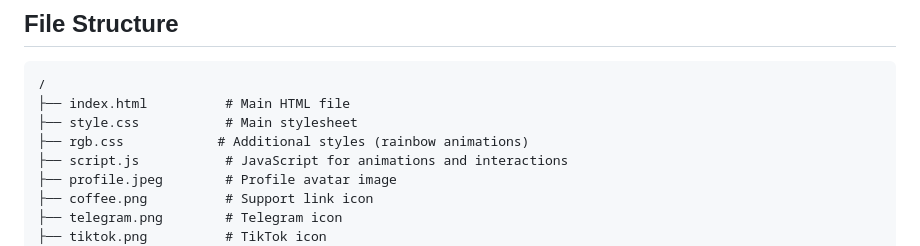
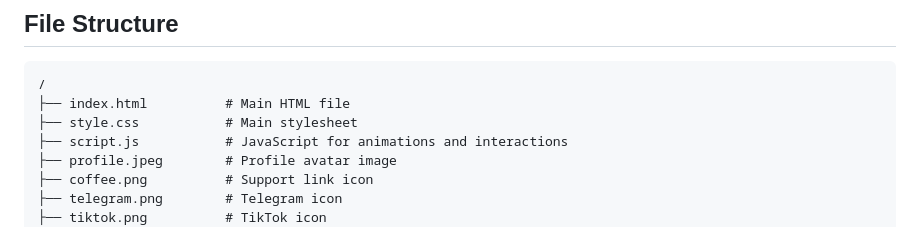
Before and after one commit to drevenant7/drevenant7.github.io, a Markdown page: README.md, the part around the change. GitHub-like rendering.

Commit message:
Remove rgb.css from README file structure
Removed reference to rgb.css from the file structure.

```diff
--- a/README.md
+++ b/README.md
@@ -48,7 +48,6 @@ This is the personal website of DREVENANT7, a leading expert in Pojavlauncher fo
 /
 ├── index.html          # Main HTML file
 ├── style.css           # Main stylesheet
-├── rgb.css            # Additional styles (rainbow animations)
 ├── script.js           # JavaScript for animations and interactions
 ├── profile.jpeg        # Profile avatar image
 ├── coffee.png          # Support link icon
```
